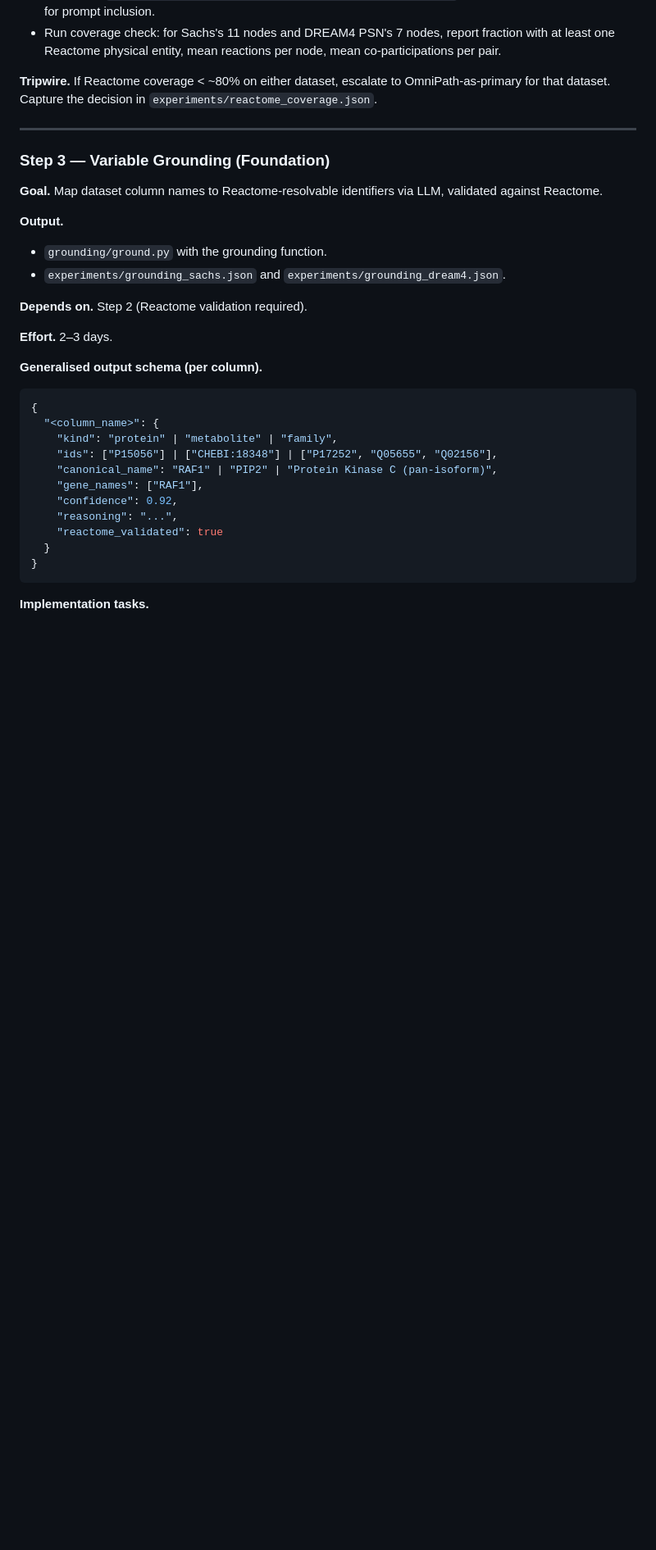
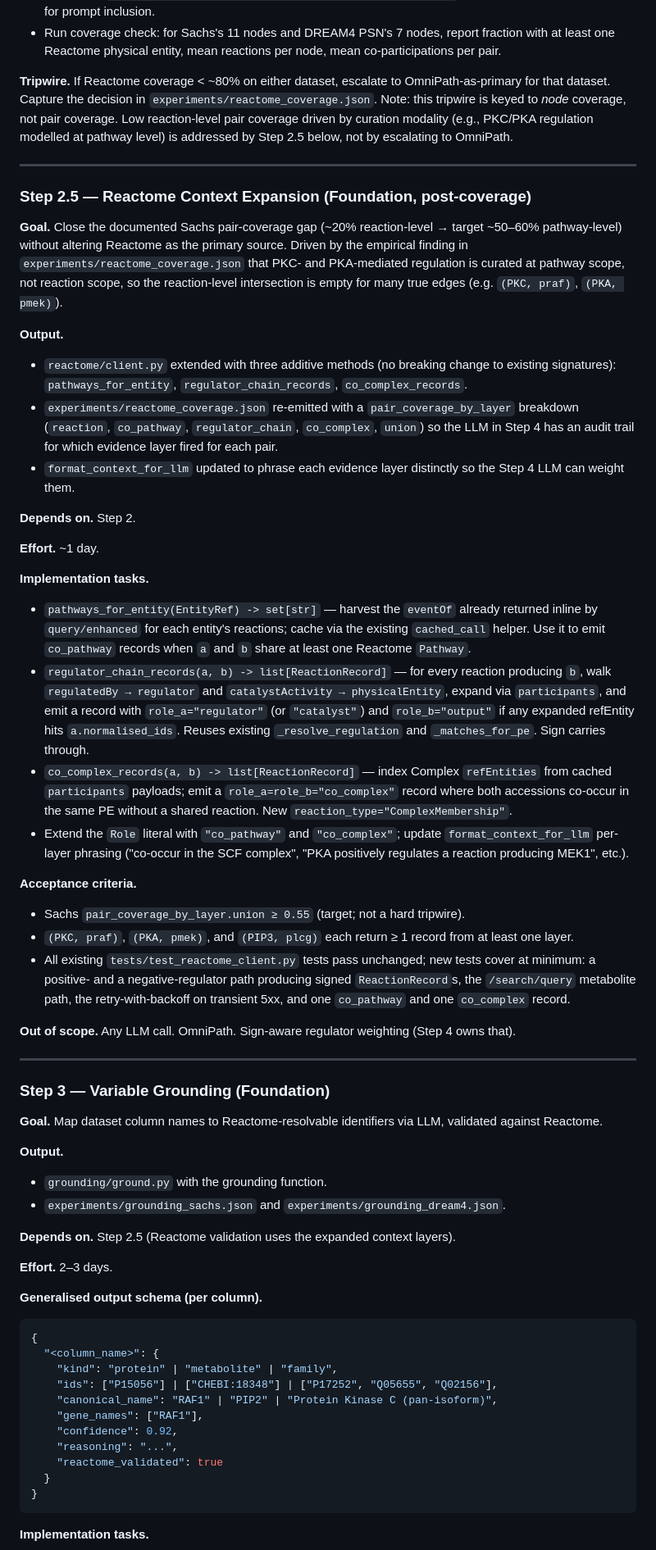
Before and after one commit to AleWstyd/text2causal, a Markdown page: docs/dev_plan_v2.md, the part around one of its changes. Shown at 82% size. Drawn GitHub-style; blank space fills up the shorter version.

Commit message:
Document Reactome context expansion follow-up.
Co-authored-by: Cursor <cursoragent@cursor.com>

```diff
--- a/docs/dev_plan_v2.md
+++ b/docs/dev_plan_v2.md
@@ -165,7 +165,35 @@ Each step is self-contained, produces a testable artefact, maps to one or more m
 - Implement `format_context_for_llm(records, name_a, name_b) -> str` — natural-language paragraph for prompt inclusion.
 - Run coverage check: for Sachs's 11 nodes and DREAM4 PSN's 7 nodes, report fraction with at least one Reactome physical entity, mean reactions per node, mean co-participations per pair.
 
-**Tripwire.** If Reactome coverage < ~80% on either dataset, escalate to OmniPath-as-primary for that dataset. Capture the decision in `experiments/reactome_coverage.json`.
+**Tripwire.** If Reactome coverage < ~80% on either dataset, escalate to OmniPath-as-primary for that dataset. Capture the decision in `experiments/reactome_coverage.json`. Note: this tripwire is keyed to *node* coverage, not pair coverage. Low reaction-level pair coverage driven by curation modality (e.g., PKC/PKA regulation modelled at pathway level) is addressed by Step 2.5 below, not by escalating to OmniPath.
+
+---
+
+### Step 2.5 — Reactome Context Expansion (Foundation, post-coverage)
+
+**Goal.** Close the documented Sachs pair-coverage gap (~20% reaction-level → target ~50–60% pathway-level) without altering Reactome as the primary source. Driven by the empirical finding in `experiments/reactome_coverage.json` that PKC- and PKA-mediated regulation is curated at pathway scope, not reaction scope, so the reaction-level intersection is empty for many true edges (e.g. `(PKC, praf)`, `(PKA, pmek)`).
+
+**Output.**
+- `reactome/client.py` extended with three additive methods (no breaking change to existing signatures): `pathways_for_entity`, `regulator_chain_records`, `co_complex_records`.
+- `experiments/reactome_coverage.json` re-emitted with a `pair_coverage_by_layer` breakdown (`reaction`, `co_pathway`, `regulator_chain`, `co_complex`, `union`) so the LLM in Step 4 has an audit trail for which evidence layer fired for each pair.
+- `format_context_for_llm` updated to phrase each evidence layer distinctly so the Step 4 LLM can weight them.
+
+**Depends on.** Step 2.
+
+**Effort.** ~1 day.
+
+**Implementation tasks.**
+- `pathways_for_entity(EntityRef) -> set[str]` — harvest the `eventOf` already returned inline by `query/enhanced` for each entity's reactions; cache via the existing `cached_call` helper. Use it to emit `co_pathway` records when `a` and `b` share at least one Reactome `Pathway`.
+- `regulator_chain_records(a, b) -> list[ReactionRecord]` — for every reaction producing `b`, walk `regulatedBy → regulator` and `catalystActivity → physicalEntity`, expand via `participants`, and emit a record with `role_a="regulator"` (or `"catalyst"`) and `role_b="output"` if any expanded refEntity hits `a.normalised_ids`. Reuses existing `_resolve_regulation` and `_matches_for_pe`. Sign carries through.
+- `co_complex_records(a, b) -> list[ReactionRecord]` — index Complex `refEntities` from cached `participants` payloads; emit a `role_a=role_b="co_complex"` record where both accessions co-occur in the same PE without a shared reaction. New `reaction_type="ComplexMembership"`.
+- Extend the `Role` literal with `"co_pathway"` and `"co_complex"`; update `format_context_for_llm` per-layer phrasing ("co-occur in the SCF complex", "PKA positively regulates a reaction producing MEK1", etc.).
+
+**Acceptance criteria.**
+- Sachs `pair_coverage_by_layer.union ≥ 0.55` (target; not a hard tripwire).
+- `(PKC, praf)`, `(PKA, pmek)`, and `(PIP3, plcg)` each return ≥ 1 record from at least one layer.
+- All existing `tests/test_reactome_client.py` tests pass unchanged; new tests cover at minimum: a positive- and a negative-regulator path producing signed `ReactionRecord`s, the `/search/query` metabolite path, the retry-with-backoff on transient 5xx, and one `co_pathway` and one `co_complex` record.
+
+**Out of scope.** Any LLM call. OmniPath. Sign-aware regulator weighting (Step 4 owns that).
 
 ---
 
@@ -177,7 +205,7 @@ Each step is self-contained, produces a testable artefact, maps to one or more m
 - `grounding/ground.py` with the grounding function.
 - `experiments/grounding_sachs.json` and `experiments/grounding_dream4.json`.
 
-**Depends on.** Step 2 (Reactome validation required).
+**Depends on.** Step 2.5 (Reactome validation uses the expanded context layers).
 
 **Effort.** 2–3 days.
 
```
Also changed, not shown: other parts of docs/dev_plan_v2.md (+13 -4 lines), docs/step_02_reactome_setup.md (+3 -1 lines).
